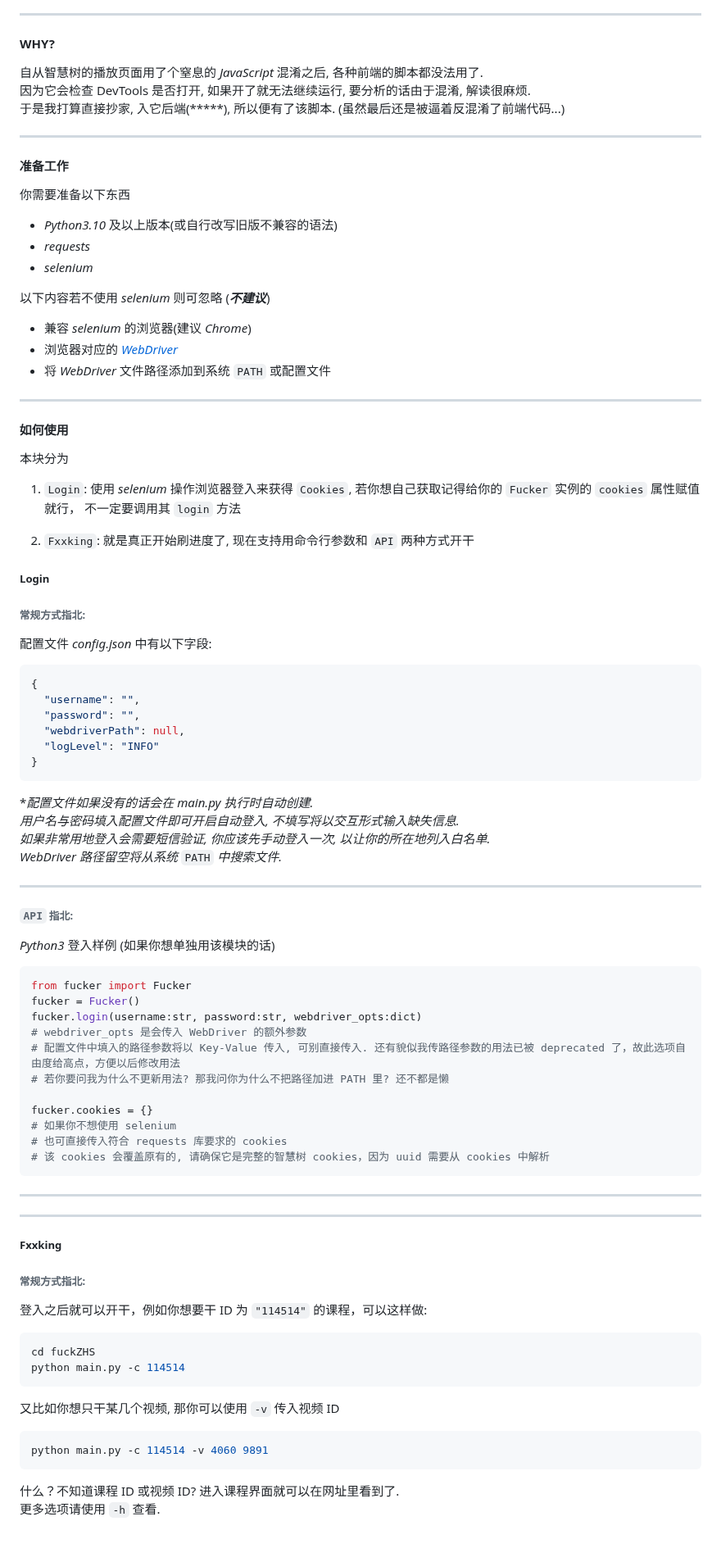
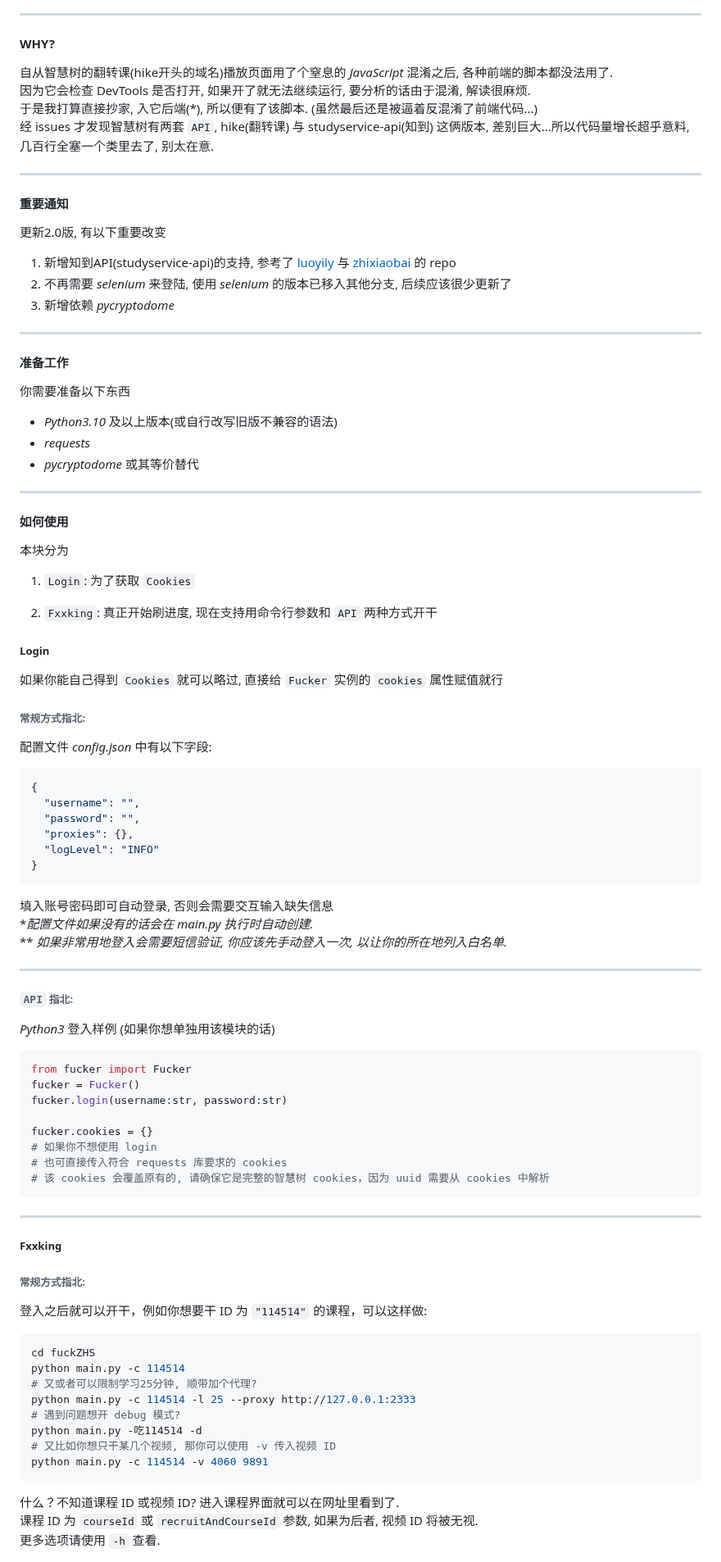
Before and after one commit to VermiIIi0n/fuckZHS, a Markdown page: README.md, the part around one of its changes. Shown at 82% size. Rendered like a GitHub page; blank space fills up the shorter version.

````diff
--- a/README.md
+++ b/README.md
@@ -4,9 +4,16 @@
 这是一个 _Python3_ 的自动脚本, 用于自动刷智慧树课堂课程, 为你节约有限的生命.
 ***
 #### WHY?
-自从智慧树的播放页面用了个窒息的 _JavaScript_ 混淆之后, 各种前端的脚本都没法用了.
+自从智慧树的翻转课(hike开头的域名)播放页面用了个窒息的 _JavaScript_ 混淆之后, 各种前端的脚本都没法用了.
 因为它会检查 DevTools 是否打开, 如果开了就无法继续运行, 要分析的话由于混淆, 解读很麻烦.
-于是我打算直接抄家, 入它后端(*****), 所以便有了该脚本. (虽然最后还是被逼着反混淆了前端代码...)
+于是我打算直接抄家, 入它后端(*), 所以便有了该脚本. (虽然最后还是被逼着反混淆了前端代码...)
+经 issues 才发现智慧树有两套 `API`, hike(翻转课) 与 studyservice-api(知到) 这俩版本, 差别巨大...所以代码量增长超乎意料, 几百行全塞一个类里去了, 别太在意.
+***
+#### 重要通知
+更新2.0版, 有以下重要改变
+1. 新增知到API(studyservice-api)的支持, 参考了 [luoyily](https://github.com/luoyily/zhihuishu-tool) 与 [zhixiaobai](https://github.com/zhixiaobai/Python-zhihuishu) 的 repo
+2. 不再需要 _selenium_ 来登陆, 使用 _selenium_ 的版本已移入其他分支, 后续应该很少更新了
+3. 新增依赖 _pycryptodome_
 ***
 
 #### 准备工作
@@ -14,53 +21,44 @@
 你需要准备以下东西
 * _Python3.10_ 及以上版本(或自行改写旧版不兼容的语法)
 * _requests_
-* _selenium_
-
-以下内容若不使用 _selenium_ 则可忽略 (***不建议***)
-* 兼容 _selenium_ 的浏览器(建议 _Chrome_)
-* 浏览器对应的 [_WebDriver_](https://www.selenium.dev/documentation/webdriver/getting_started/install_drivers/)
-* 将 _WebDriver_ 文件路径添加到系统 `PATH` 或配置文件
+* _pycryptodome_ 或其等价替代
 ***
 #### 如何使用
 
 本块分为
 
-1. `Login`: 使用 _selenium_ 操作浏览器登入来获得 `Cookies`, 若你想自己获取记得给你的 `Fucker` 实例的 `cookies` 属性赋值就行， 不一定要调用其 `login` 方法
+1. `Login`: 为了获取 `Cookies`
 
-2. `Fxxking`: 就是真正开始刷进度了, 现在支持用命令行参数和 `API` 两种方式开干
+2. `Fxxking`: 真正开始刷进度, 现在支持用命令行参数和 `API` 两种方式开干
 
 ##### Login
+如果你能自己得到 `Cookies` 就可以略过, 直接给 `Fucker` 实例的 `cookies` 属性赋值就行
 ###### 常规方式指北:
 配置文件 _config.json_ 中有以下字段:
 ```JSON
 {
   "username": "",
   "password": "",
-  "webdriverPath": null,
+  "proxies": {},
   "logLevel": "INFO"
 }
 ```
-*_配置文件如果没有的话会在 _main.py_ 执行时自动创建._
-_用户名与密码填入配置文件即可开启自动登入, 不填写将以交互形式输入缺失信息._
-_如果非常用地登入会需要短信验证, 你应该先手动登入一次, 以让你的所在地列入白名单._
-_WebDriver 路径留空将从系统_ `PATH` _中搜索文件._
+填入账号密码即可自动登录, 否则会需要交互输入缺失信息
+*_配置文件如果没有的话会在 main.py 执行时自动创建._
+** _如果非常用地登入会需要短信验证, 你应该先手动登入一次, 以让你的所在地列入白名单._
 ***
 ###### `API` 指北:
 _Python3_ 登入样例 (如果你想单独用该模块的话)
 ```Python
 from fucker import Fucker
 fucker = Fucker()
-fucker.login(username:str, password:str, webdriver_opts:dict)
-# webdriver_opts 是会传入 WebDriver 的额外参数
-# 配置文件中填入的路径参数将以 Key-Value 传入, 可别直接传入. 还有貌似我传路径参数的用法已被 deprecated 了，故此选项自由度给高点，方便以后修改用法
-# 若你要问我为什么不更新用法? 那我问你为什么不把路径加进 PATH 里? 还不都是懒
+fucker.login(username:str, password:str)
 
 fucker.cookies = {}
-# 如果你不想使用 selenium
+# 如果你不想使用 login
 # 也可直接传入符合 requests 库要求的 cookies
 # 该 cookies 会覆盖原有的, 请确保它是完整的智慧树 cookies，因为 uuid 需要从 cookies 中解析
 ```
-***
 ***
 ##### Fxxking
 ###### 常规方式指北:
@@ -68,12 +66,15 @@ fucker.cookies = {}
 ```bash
 cd fuckZHS
 python main.py -c 114514
-```
-又比如你想只干某几个视频, 那你可以使用 `-v` 传入视频 ID
-```bash
+# 又或者可以限制学习25分钟, 顺带加个代理?
+python main.py -c 114514 -l 25 --proxy http://127.0.0.1:2333
+# 遇到问题想开 debug 模式?
+python main.py -吃114514 -d
+# 又比如你想只干某几个视频, 那你可以使用 -v 传入视频 ID
 python main.py -c 114514 -v 4060 9891
 ```
 什么？不知道课程 ID 或视频 ID? 进入课程界面就可以在网址里看到了.
+课程 ID 为 `courseId` 或 `recruitAndCourseId` 参数, 如果为后者, 视频 ID 将被无视.
 更多选项请使用 `-h` 查看.
 
 运行结果如下:
````
Also changed, not shown: other parts of README.md (+17 -5 lines), images/struct.png (added), 16 other files.
